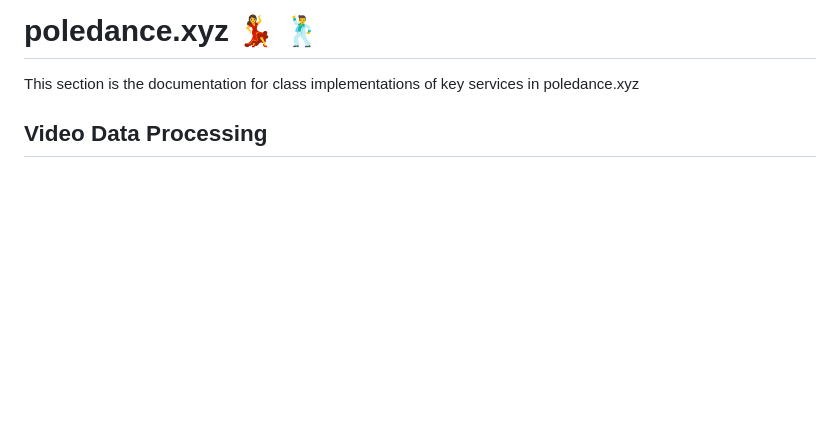
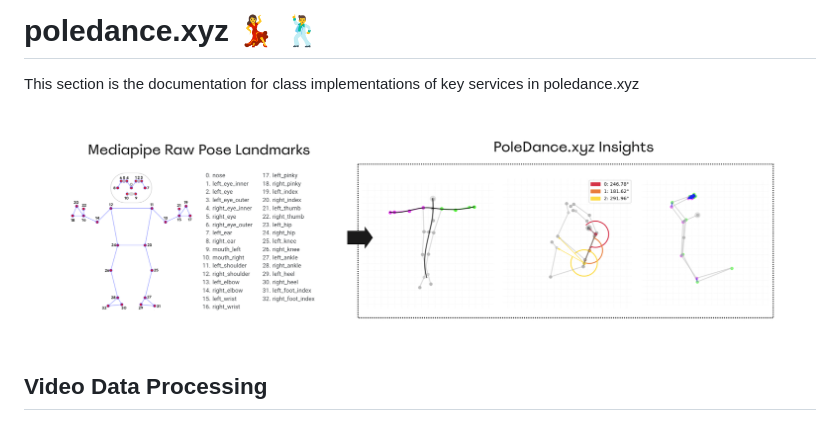
Before and after one commit to kayesokua/poledance.xyz, a Markdown page: docs/ReadMe.md, the part around the change. Rendered like a GitHub page; pictures changed too: docs/images/poledancexyz_cover.png (added); blank space fills up the shorter version.

```diff
--- a/docs/ReadMe.md
+++ b/docs/ReadMe.md
@@ -1,6 +1,9 @@
 # poledance.xyz 💃 🕺
 
 This section is the documentation for class implementations of key services in poledance.xyz
+
+![What is poledancexyz about](images/poledancexyz_cover.png)
+
 
 ## Video Data Processing
 
```
Also changed, not shown: README.md (+3 -1 lines).
